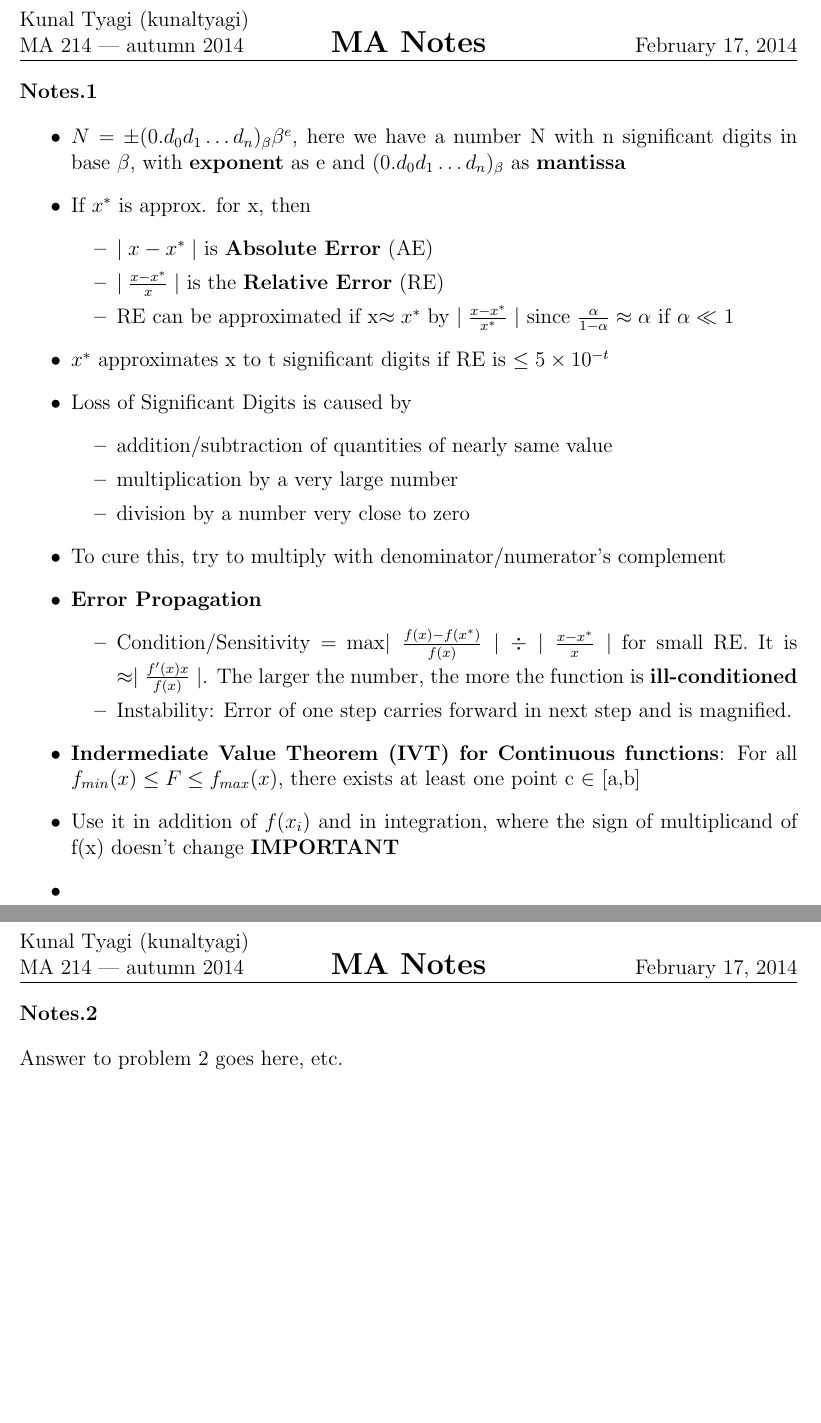
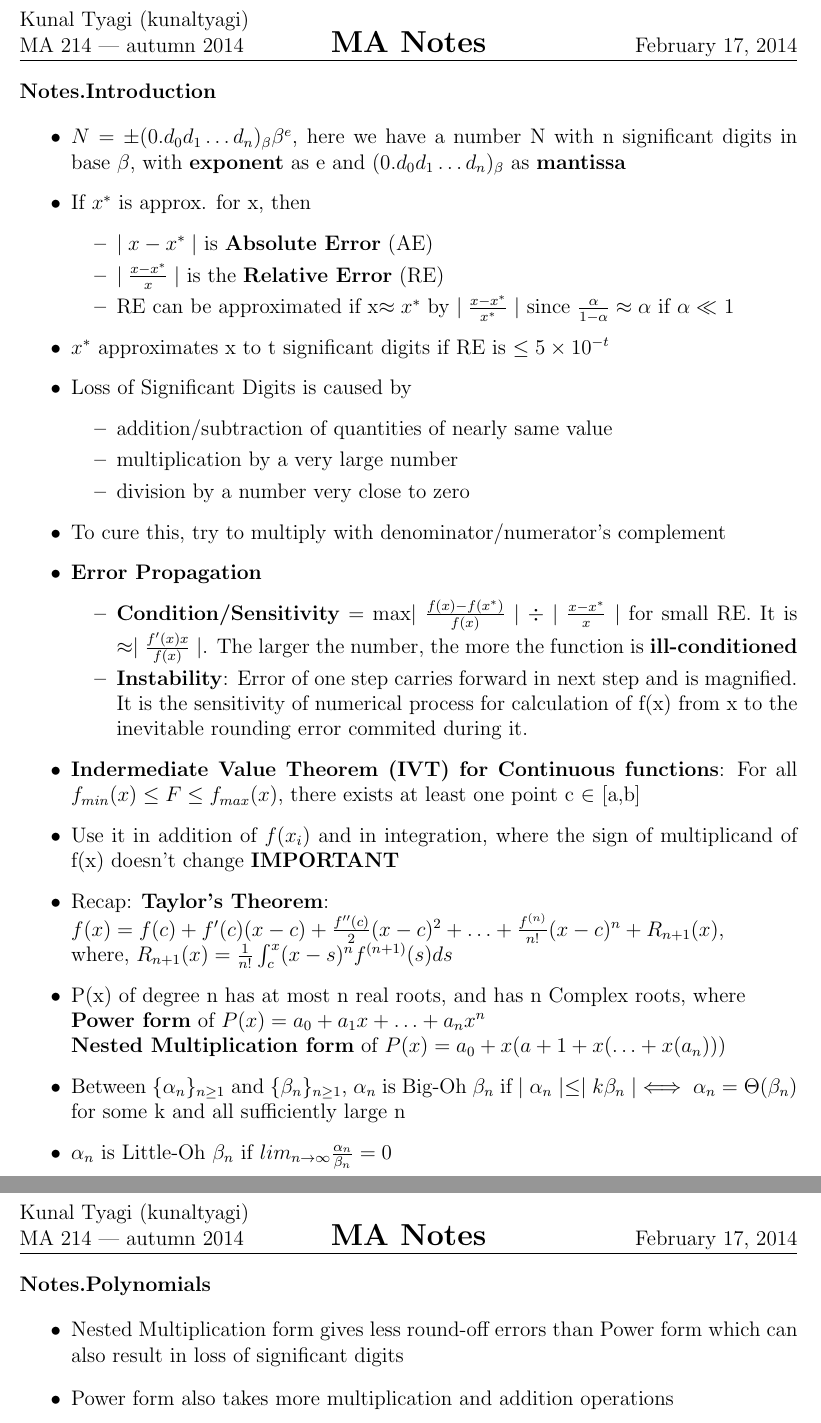
Before and after one commit to kunaltyagi/study-notes, a LaTeX document (ma214:NumericalAnalysis:3:2013-14/notes/one.tex): two parts of pages 1 and 2 of 2, joined at a grey line, cut so that both start at the same text, the shorter picture padded with empty space. Compiled offline with pdfLaTeX.

Commit message:
lecture 3 completed, almost

```diff
--- a/ma214:NumericalAnalysis:3:2013-14/notes/one.tex
+++ b/ma214:NumericalAnalysis:3:2013-14/notes/one.tex
@@ -31,7 +31,7 @@
 
 \begin{document}
 
-\begin{answer}{1}
+\begin{answer}{Introduction}
     \begin{itemize}
         \item $ N = \pm (0.d_0 d_1 \ldots d_n)_\beta \beta^e$, here we have a number N with n significant digits in base $\beta$, with \textbf{exponent} as e and $(0.d_0 d_1 \ldots d_n)_\beta$ as \textbf{mantissa}
         \item If $x^*$ is approx. for x, then
@@ -50,18 +50,28 @@
         \item To cure this, try to multiply with denominator/numerator's complement
         \item \textbf{Error Propagation}
         \begin{itemize}
-            \item Condition/Sensitivity = max{$\mid \frac{f(x)-f(x^*)}{f(x)}\mid \div \mid \frac{x-x^*}{x} \mid$} for small RE. It is $\approx \mid \frac{f'(x)x}{f(x)}\mid$. The larger the number, the more the function is \textbf{ill-conditioned}
-            \item Instability: Error of one step carries forward in next step and is magnified.
+            \item \textbf{Condition/Sensitivity} = max{$\mid \frac{f(x)-f(x^*)}{f(x)}\mid \div \mid \frac{x-x^*}{x} \mid$} for small RE. It is $\approx \mid \frac{f'(x)x}{f(x)}\mid$. The larger the number, the more the function is \textbf{ill-conditioned}
+            \item \textbf{Instability}: Error of one step carries forward in next step and is magnified. It is the sensitivity of numerical process for calculation of f(x) from x to the inevitable rounding error commited during it.
         \end{itemize}
         \item \textbf{Indermediate Value Theorem (IVT) for Continuous functions}: For all $f_{min}(x) \le F \le f_{max}(x)$, there exists at least one point c $\in$ [a,b]
         \item Use it in addition of $f(x_i)$ and in integration, where the sign of multiplicand of f(x) doesn't change \textbf{IMPORTANT}
-        \item
+        \item Recap: \textbf{Taylor's Theorem}: \\
+        $f(x) = f(c)+f'(c)(x-c)+\frac{f''(c)}{2}(x-c)^2 + \ldots + \frac{f^{(n)}}{n!}(x-c)^n + R_{n+1}(x)$,\\
+        where, $R_{n+1}(x)=\frac{1}{n!}\int _c^x (x-s)^n f^{(n+1)}(s) ds$
+        \item P(x) of degree n has at most n real roots, and has n Complex roots, where\\
+        \textbf{Power form} of $P(x) = a_0 + a_1x + \ldots + a_nx^n$\\
+        \textbf {Nested Multiplication form} of $P(x) = a_0 + x(a+1 + x(\ldots+x(a_n)))$
+        \item Between $\{\alpha _n\}_{n \ge 1}$ and $\{\beta _n\}_{n \ge 1}$, $\alpha _n$ is Big-Oh $\beta _n$ if $\mid \alpha _n \mid \le \mid k\beta _n \mid \iff \alpha _n = \Theta(\beta _n)$ for some k and all sufficiently large n
+        \item $\alpha _n$ is Little-Oh $\beta _n$ if $lim_{n\to \infty} \frac{\alpha _n}{\beta _n} = 0$
 
     \end{itemize}
 \end{answer}
 
-\begin{answer}{2}
-Answer to problem 2 goes here, etc.
+\begin{answer}{Polynomials}
+\begin{itemize}
+    \item Nested Multiplication form gives less round-off errors than Power form which can also result in loss of significant digits
+    \item Power form also takes more multiplication and addition operations
+\end{itemize}
 \end{answer}
 
 \end{document}
```
